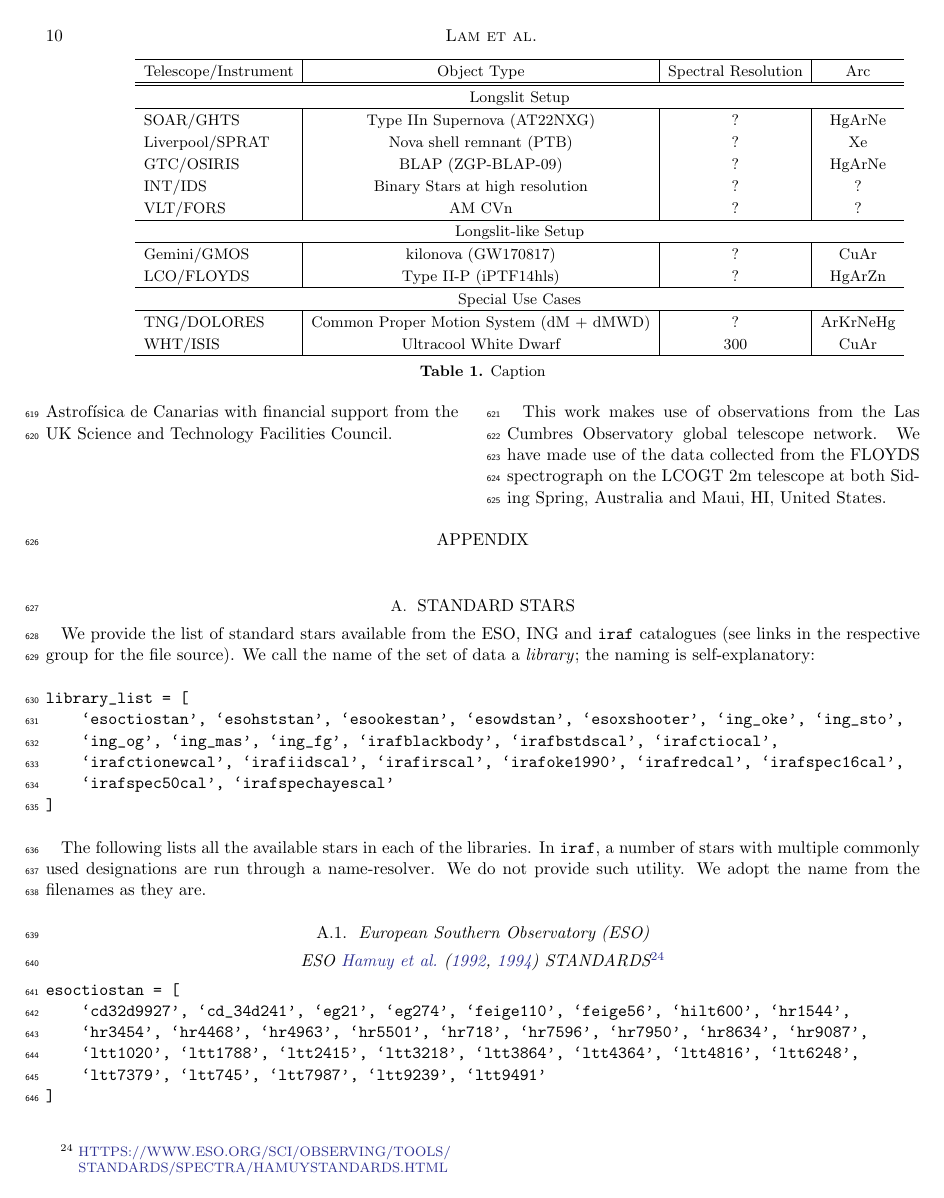
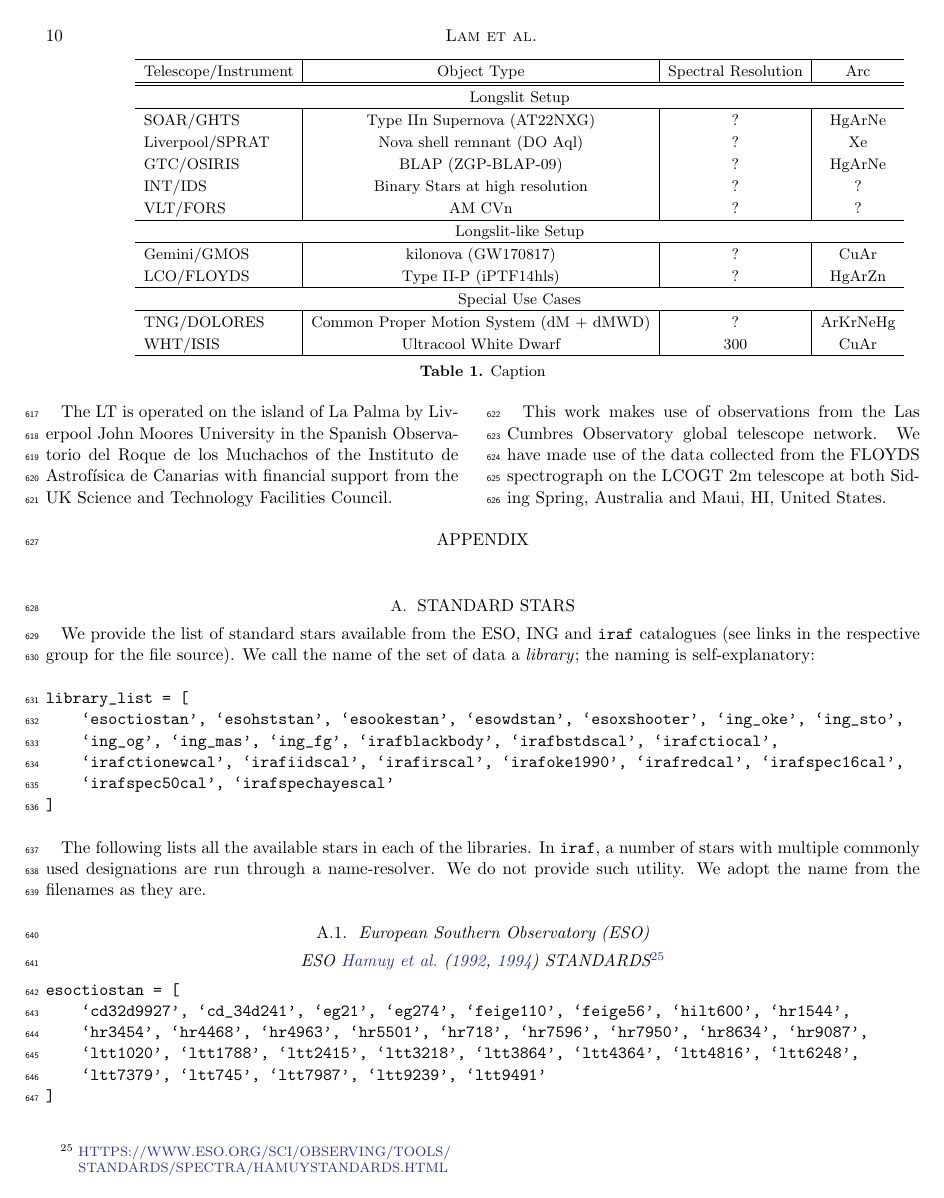
Before and after one commit to cylammarco/ASPIRED-apj-article, a LaTeX paper (main.tex): page 10 of 15. Compiled offline with pdfLaTeX.

Commit message:
Updates from Overleaf

```diff
--- a/main.tex
+++ b/main.tex
@@ -897,7 +899,7 @@ dispersed in one exposure. We compare the spectra with the published ones if the
         Telescope/Instrument & Object Type                                 & Spectral Resolution & Arc \\\hline\hline
         \multicolumn{4}{c}{Longslit Setup}\\\hline
         SOAR/GHTS            & Type IIn Supernova (AT22NXG)                & ?                   & HgArNe \\
-        Liverpool/SPRAT      & Nova shell remnant (PTB)                    & ?                   & Xe \\
+        Liverpool/SPRAT      & Nova shell remnant (DO Aql)                 & ?                   & Xe \\
         GTC/OSIRIS           & BLAP (ZGP-BLAP-09) & ?                   & HgArNe \\
         INT/IDS              & Binary Stars at high resolution             & ?                   & ? \\
         VLT/FORS             & AM CVn                                      & ?                   & ? \\\hline
```
Also changed, not shown: main.tex (4 more changed lines).
